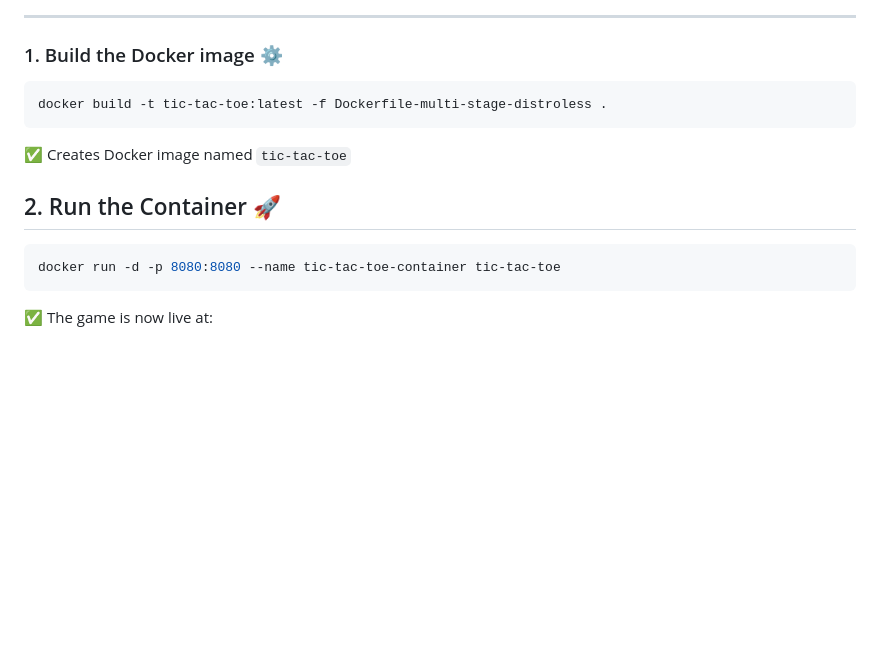
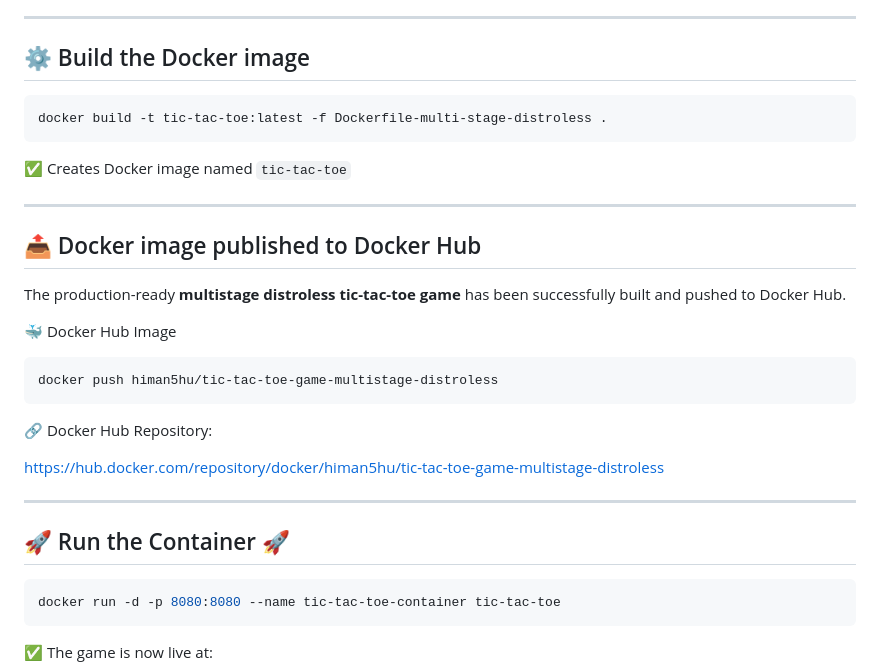
Before and after one commit to H1manshu-Kumar/docker, a Markdown page: nginx-app/README.md, the part around the change. Rendered like a GitHub page; blank space fills up the shorter version.

Commit message:
Add tic-tac-toe game multistage distroless Docker image and Docker Hub publish step
Updated README to enhance documentation for building, running the Docker image and Docker Hub publish step

````diff
--- a/nginx-app/README.md
+++ b/nginx-app/README.md
@@ -64,13 +64,30 @@ CMD ["server.js"]
 - **CMD** → Launches the app using the production binary/static files.
 ---
 
-### 1. Build the Docker image ⚙️
+## ⚙️ Build the Docker image
 ```bash
 docker build -t tic-tac-toe:latest -f Dockerfile-multi-stage-distroless .
 ```
 ✅ Creates Docker image named `tic-tac-toe`
 
-## 2. Run the Container 🚀
+---
+
+## 📤 Docker image published to Docker Hub
+The production-ready **multistage distroless tic-tac-toe game** has been successfully built and pushed to Docker Hub.
+
+🐳 Docker Hub Image
+
+```bash
+docker push himan5hu/tic-tac-toe-game-multistage-distroless
+```
+
+🔗 Docker Hub Repository:
+
+https://hub.docker.com/repository/docker/himan5hu/tic-tac-toe-game-multistage-distroless
+
+---
+
+## 🚀 Run the Container 🚀
 
 ```bash
 docker run -d -p 8080:8080 --name tic-tac-toe-container tic-tac-toe
````
